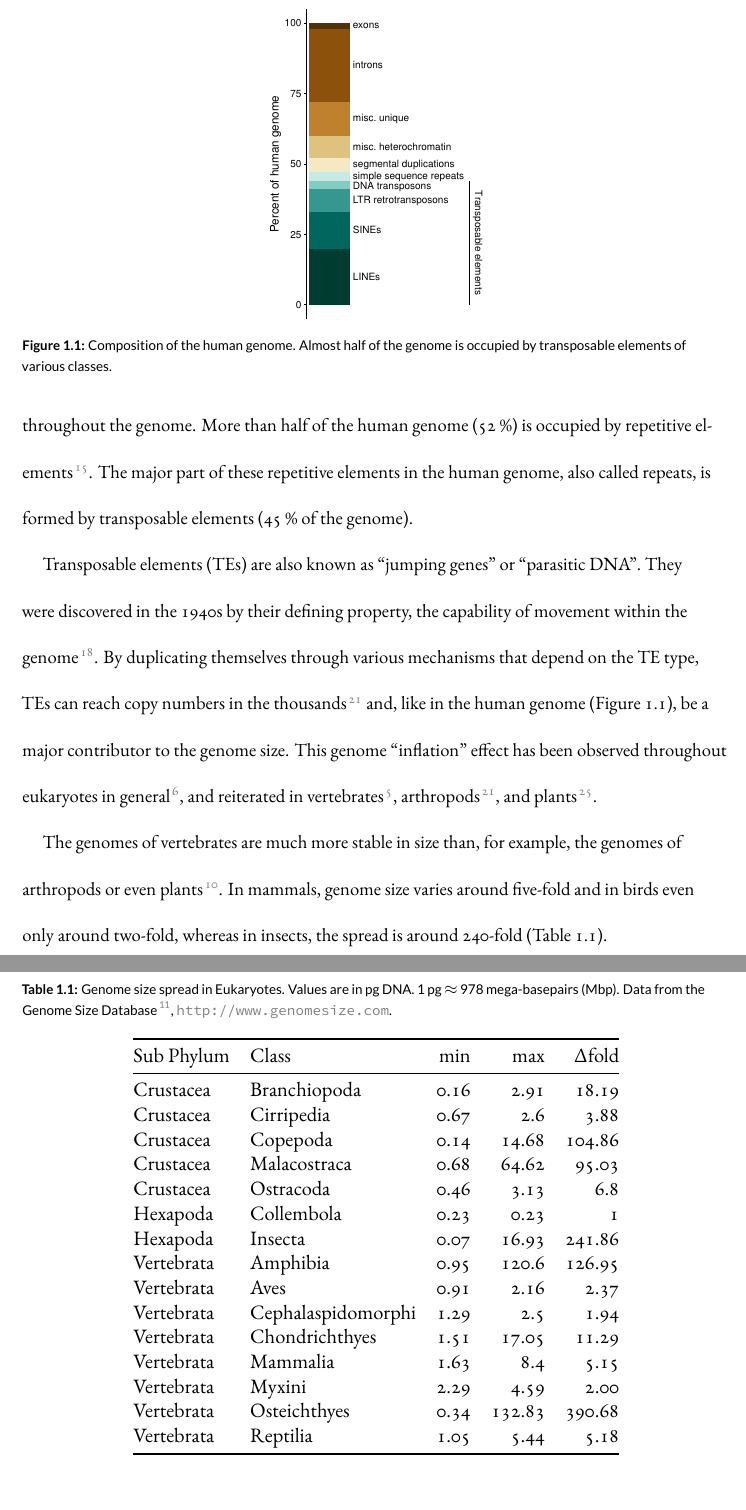
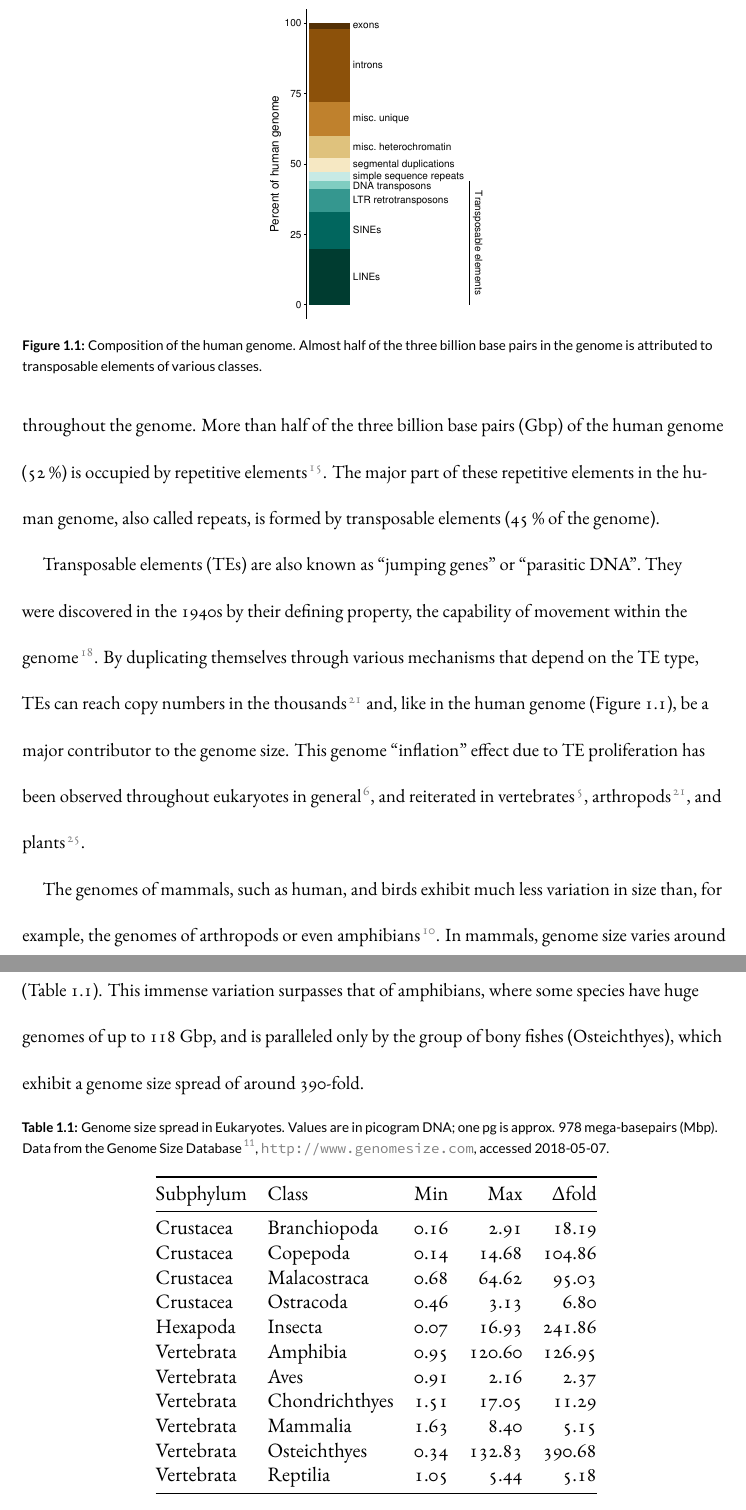
Before and after one commit to mptrsen/dissertation, a LaTeX thesis (dissertation.tex, which reads chapters/introduction.tex): two parts of pages 9 and 10 of 23, joined at a grey line, cut so that both start at the same text. Compiled offline with XeLaTeX.

Commit message:
Polished table, paragraphs

```diff
--- a/chapters/introduction.tex
+++ b/chapters/introduction.tex
@@ -45,16 +45,17 @@ makes up only around 2 \% of the human genome \citep{Makalowski2001}
 genome include introns (non-coding sections of genes, \~26 \%), but by
 far the most voluminous chunk consists of repetitive elements: DNA
 segments that occur in sometimes many copies throughout the genome.
-More than half of the human genome (52 \%) is occupied by repetitive
-elements \citep{Lander2001}.  The major part of these repetitive
-elements in the human genome, also called repeats, is formed by
-transposable elements (45 \% of the genome).
+More than half of the three billion base pairs (Gbp) of the human genome
+(52 \%) is occupied by repetitive elements \citep{Lander2001}. The major
+part of these repetitive elements in the human genome, also called
+repeats, is formed by transposable elements (45 \% of the genome).
 
 \begin{figure}
 \centering
 \includegraphics[width=0.3\textwidth]{human}
-\caption{Composition of the human genome. Almost half of the genome is
-occupied by transposable elements of various classes.}
+\caption{Composition of the human genome. Almost half of the three
+billion base pairs in the genome is attributed to transposable elements
+of various classes.}
 \label{fig:human-genome}
 \end{figure}
 
@@ -65,42 +66,43 @@ property, the capability of movement within the genome
 mechanisms that depend on the TE type, TEs can reach copy numbers in the
 thousands \citep{Petersen2018} and, like in the human genome (Figure
 \ref{fig:human-genome}), be a major contributor to the genome size. This
-genome ``inflation'' effect has been observed throughout eukaryotes in
-general \citep{Chenais2012}, and reiterated in vertebrates
-\citep{Chalopin2015}, arthropods \citep{Petersen2018}, and plants
-\citep{Staton2015}.
+genome ``inflation'' effect due to TE proliferation has been observed
+throughout eukaryotes in general \citep{Chenais2012}, and reiterated in
+vertebrates \citep{Chalopin2015}, arthropods \citep{Petersen2018}, and
+plants \citep{Staton2015}.
 
-The genomes of vertebrates are much more stable in size than, for
-example, the genomes of arthropods or even plants \citep{Gregory2005}.
-In mammals, genome size varies around five-fold and in birds even only
-around two-fold, whereas in insects, the spread is around 240-fold
-(Table \ref{tab:genome-size-spread}).
+The genomes of mammals, such as human, and birds exhibit much less
+variation in size than, for example, the genomes of arthropods or even
+amphibians \citep{Gregory2005}. In mammals, genome size varies around
+five-fold and in birds even only around two-fold, whereas in insects,
+the spread is around 240-fold (Table \ref{tab:genome-size-spread}). This
+immense variation surpasses that of amphibians, where some species have
+huge genomes of up to 118 Gbp, and is paralleled only by the group of
+bony fishes (Osteichthyes), which exhibit a genome size spread of around
+390-fold.
 
 \begin{table}[h]
 \centering
-\caption{Genome size spread in Eukaryotes. Values are in pg DNA. 1 pg
-$\approx$ 978 mega-basepairs (Mbp). Data from the Genome Size Database
-\citep{Gregory2018}, \url{http://www.genomesize.com}.}
+\caption{Genome size spread in Eukaryotes. Values are in picogram DNA;
+one pg is approx. 978 mega-basepairs (Mbp). Data from the Genome Size
+Database \citep{Gregory2018}, \url{http://www.genomesize.com}, accessed
+2018-05-07.}
 \label{tab:genome-size-spread}
 \begin{tabular}{@{}llrrr@{}}
 \toprule
-Sub Phylum & Class              & min  & max    & $\Delta$fold           \\
+Subphylum  & Class              & Min  & Max    & $\Delta$fold  \\
 \midrule
-Crustacea  & Branchiopoda       & 0.16 & 2.91   & 18.19        \\
-Crustacea  & Cirripedia         & 0.67 & 2.6    & 3.88   \\
-Crustacea  & Copepoda           & 0.14 & 14.68  & 104.86 \\
-Crustacea  & Malacostraca       & 0.68 & 64.62  & 95.03  \\
-Crustacea  & Ostracoda          & 0.46 & 3.13   & 6.8   \\
-Hexapoda   & Collembola         & 0.23 & 0.23   & 1              \\
-Hexapoda   & Insecta            & 0.07 & 16.93  & 241.86 \\
-Vertebrata & Amphibia           & 0.95 & 120.6  & 126.95 \\
-Vertebrata & Aves               & 0.91 & 2.16   & 2.37   \\
-Vertebrata & Cephalaspidomorphi & 1.29 & 2.5    & 1.94   \\
-Vertebrata & Chondrichthyes     & 1.51 & 17.05  & 11.29  \\
-Vertebrata & Mammalia           & 1.63 & 8.4    & 5.15   \\
-Vertebrata & Myxini             & 2.29 & 4.59   & 2.00   \\
-Vertebrata & Osteichthyes       & 0.34 & 132.83 & 390.68 \\
-Vertebrata & Reptilia           & 1.05 & 5.44   & 5.18    \\
+Crustacea  & Branchiopoda       & 0.16 &   2.91 &  18.19        \\
+Crustacea  & Copepoda           & 0.14 &  14.68 & 104.86        \\
+Crustacea  & Malacostraca       & 0.68 &  64.62 &  95.03        \\
+Crustacea  & Ostracoda          & 0.46 &   3.13 &   6.80        \\
+Hexapoda   & Insecta            & 0.07 &  16.93 & 241.86        \\
+Vertebrata & Amphibia           & 0.95 & 120.60 & 126.95        \\
+Vertebrata & Aves               & 0.91 &   2.16 &   2.37        \\
+Vertebrata & Chondrichthyes     & 1.51 &  17.05 &  11.29        \\
+Vertebrata & Mammalia           & 1.63 &   8.40 &   5.15        \\
+Vertebrata & Osteichthyes       & 0.34 & 132.83 & 390.68        \\
+Vertebrata & Reptilia           & 1.05 &   5.44 &   5.18        \\
 \bottomrule
 \end{tabular}
 \end{table}
```
Also changed, not shown: frontmatter/personalize.tex (+4 -4 lines).
